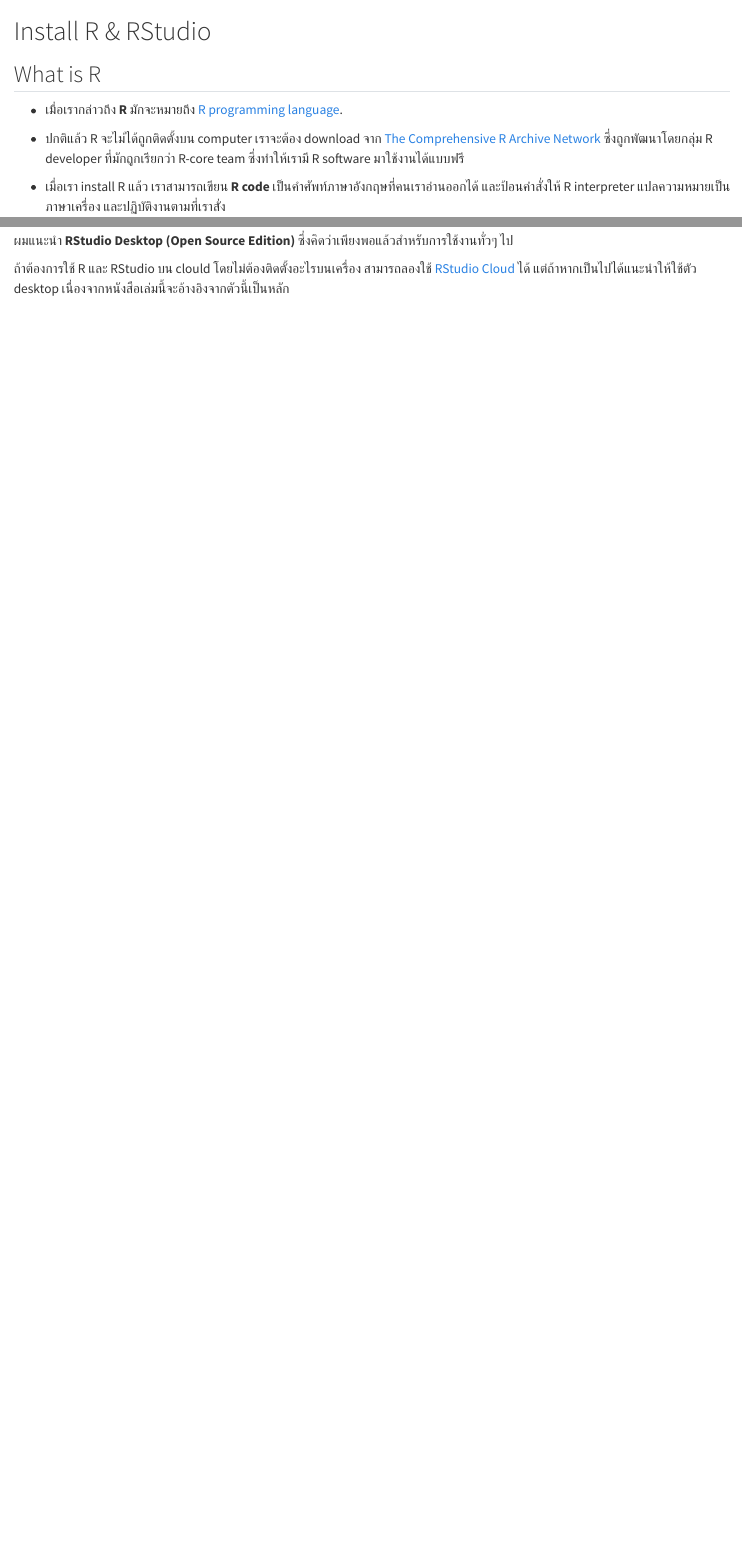
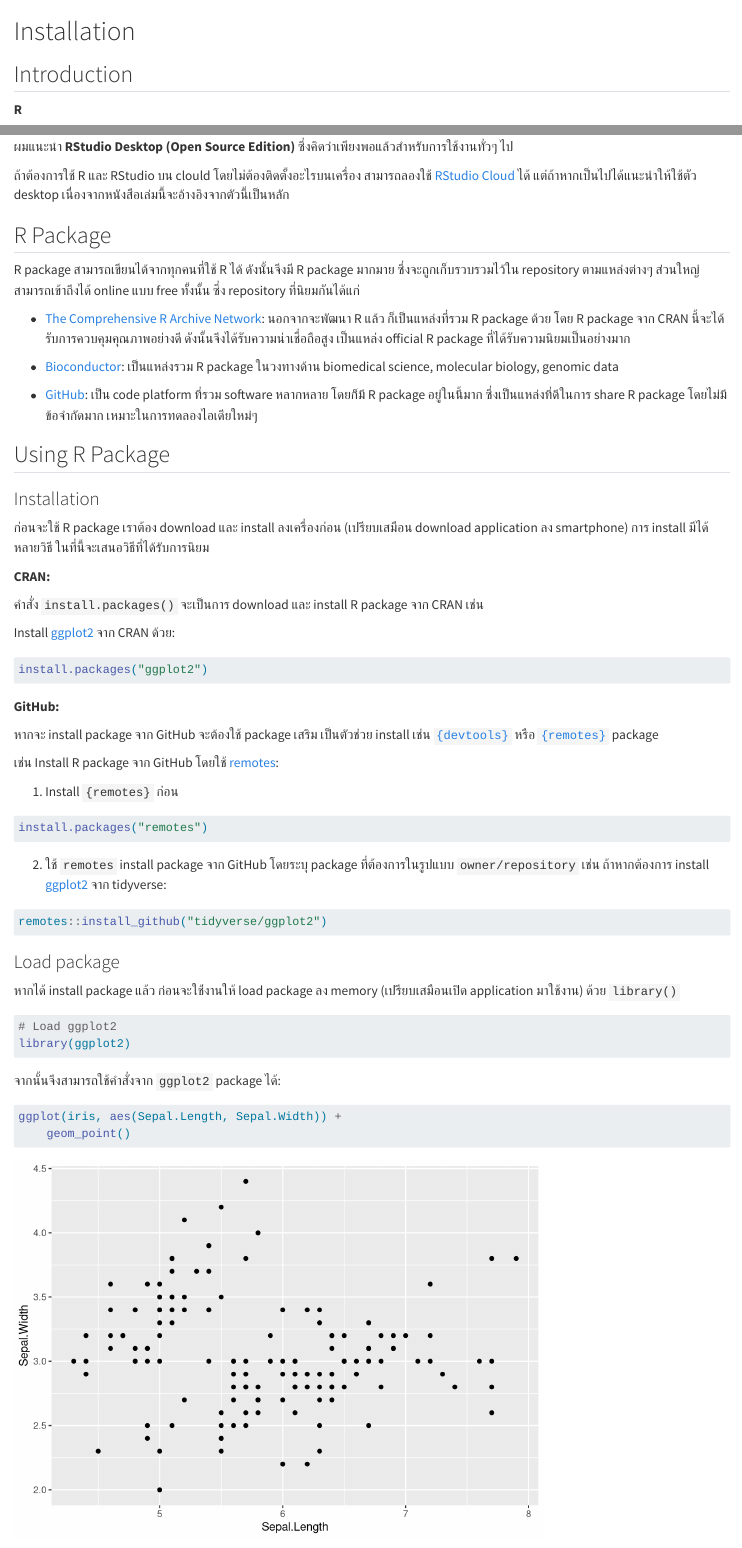
Before and after one commit to Lightbridge-KS/r4sips, a Quarto document (contents/install.qmd): the page in a window 1100 px wide, from its top, and a second part further down, joined at a grey line. Rendered offline with R 4.5, knitr and Pandoc in place of Quarto, with nearby package versions.

Commit message:
add R Pkg section

````diff
--- a/contents/install.qmd
+++ b/contents/install.qmd
@@ -1,4 +1,4 @@
-# Install R & RStudio
+# Installation
 
 
-## What is R
+## Introduction
@@ -91,3 +102,64 @@ RStudio นี้มีในรูปแบบที่เป็น open source
 ผมแนะนำ **RStudio Desktop (Open Source Edition)** ซึ่งคิดว่าเพียงพอแล้วสำหรับการใช้งานทั่วๆ ไป
 
 ถ้าต้องการใช้ R และ RStudio บน clould โดยไม่ต้องติดตั้งอะไรบนเครื่อง สามารถลองใช้ [RStudio Cloud](https://rstudio.cloud) ได้ แต่ถ้าหากเป็นไปได้แนะนำให้ใช้ตัว desktop เนื่องจากหนังสือเล่มนี้จะอ้างอิงจากตัวนี้เป็นหลัก
+
+## R Package {#sec-rpkg}
+
+R package สามารถเขียนได้จากทุกคนที่ใช้ R ได้ ดังนั้นจึงมี R package มากมาย ซึ่งจะถูกเก็บรวบรวมไว้ใน repository ตามแหล่งต่างๆ ส่วนใหญ่สามารถเข้าถึงได้ online แบบ free ทั้งนั้น ซึ่ง repository ที่นิยมกันได้แก่
+
+-   [The Comprehensive R Archive Network](https://cran.r-project.org/web/packages/available_packages_by_name.html): นอกจากจะพัฒนา R แล้ว ก็เป็นแหล่งที่รวม R package ด้วย โดย R package จาก CRAN นี้จะได้รับการควบคุมคุณภาพอย่างดี ดังนั้นจึงได้รับความน่าเชื่อถือสูง เป็นแหล่ง official R package ที่ได้รับความนิยมเป็นอย่างมาก
+
+-   [Bioconductor](https://www.bioconductor.org): เป็นแหล่งรวม R package ในวงทางด้าน biomedical science, molecular biology, genomic data
+
+-   [GitHub](https://github.com): เป็น code platform ที่รวม software หลากหลาย โดยก็มี R package อยู่ในนี้มาก ซึ่งเป็นแหล่งที่ดีในการ share R package โดยไม่มีข้อจำกัดมาก เหมาะในการทดลองไอเดียใหม่ๆ
+
+## Using R Package
+
+### Installation
+
+ก่อนจะใช้ R package เราต้อง download และ install ลงเครื่องก่อน (เปรียบเสมือน download application ลง smartphone) การ install มีได้หลายวิธี ในที่นี้จะเสนอวิธีที่ได้รับการนิยม
+
+**CRAN:**
+
+คำสั่ง `install.packages()` จะเป็นการ download และ install R package จาก CRAN เช่น
+
+Install [ggplot2](https://CRAN.R-project.org/package=ggplot2) จาก CRAN ด้วย:
+
+```r
+install.packages("ggplot2")
+```
+
+**GitHub:**
+
+หากจะ install package จาก GitHub จะต้องใช้ package เสริม เป็นตัวช่วย install เช่น [`{devtools}`](https://devtools.r-lib.org/index.html) หรือ [`{remotes}`](https://remotes.r-lib.org) package
+
+เช่น Install R package จาก GitHub โดยใช้ [remotes](https://remotes.r-lib.org):
+
+1. Install `{remotes}` ก่อน
+
+```r
+install.packages("remotes")
+```
+
+2. ใช้ `remotes` install package จาก GitHub โดยระบุ package ที่ต้องการในรูปแบบ `owner/repository` เช่น ถ้าหากต้องการ install [ggplot2](https://github.com/tidyverse/ggplot2) จาก tidyverse:
+
+```r
+remotes::install_github("tidyverse/ggplot2")
+```
+
+
+### Load package
+
+หากได้ install package แล้ว ก่อนจะใช้่งานให้ load package ลง memory (เปรียบเสมือนเปิด application มาใช้งาน) ด้วย `library()`
+
+```{r}
+# Load ggplot2
+library(ggplot2)
+```
+
+จากนั้นจึงสามารถใช้คำสั่งจาก `ggplot2` package ได้:
+
+```{r}
+ggplot(iris, aes(Sepal.Length, Sepal.Width)) +
+    geom_point()
+```
````
Also changed, not shown: contents/install.qmd (15 more changed lines), 2 other files.
